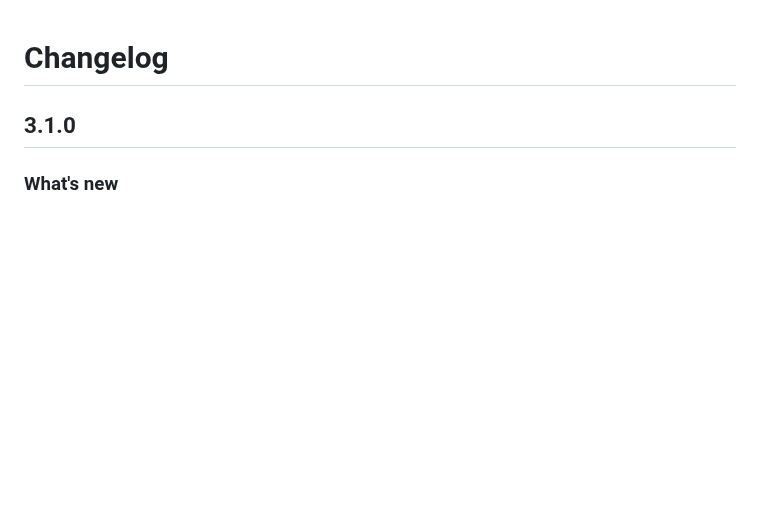
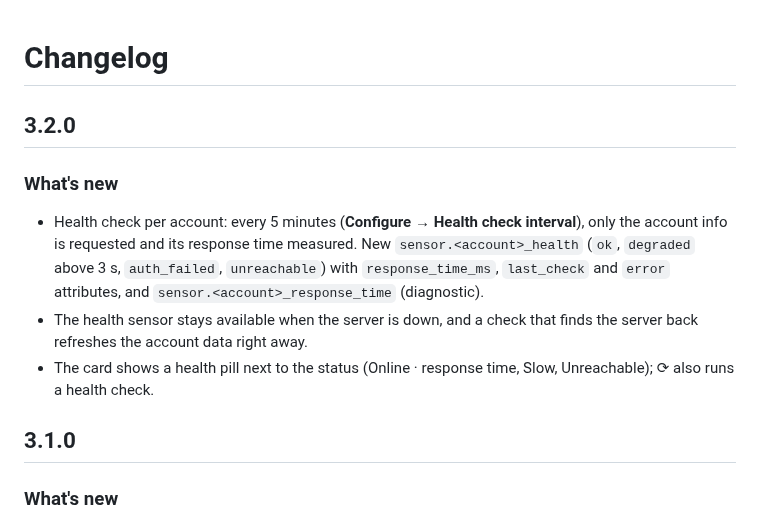
Before and after one commit to juju35/ha-iptv, a Markdown page: CHANGELOG.md, the part around the change. Rendered like a GitHub page; blank space fills up the shorter version.

```diff
--- a/CHANGELOG.md
+++ b/CHANGELOG.md
@@ -1,4 +1,11 @@
 # Changelog
+
+## 3.2.0
+
+### What's new
+- Health check per account: every 5 minutes (**Configure → Health check interval**), only the account info is requested and its response time measured. New `sensor.<account>_health` (`ok`, `degraded` above 3 s, `auth_failed`, `unreachable`) with `response_time_ms`, `last_check` and `error` attributes, and `sensor.<account>_response_time` (diagnostic).
+- The health sensor stays available when the server is down, and a check that finds the server back refreshes the account data right away.
+- The card shows a health pill next to the status (Online · response time, Slow, Unreachable); ⟳ also runs a health check.
 
 ## 3.1.0
 
```
Also changed, not shown: README.md (+5 -1 lines), screenshots/card-multi.png, screenshots/card.png, 12 other files.
